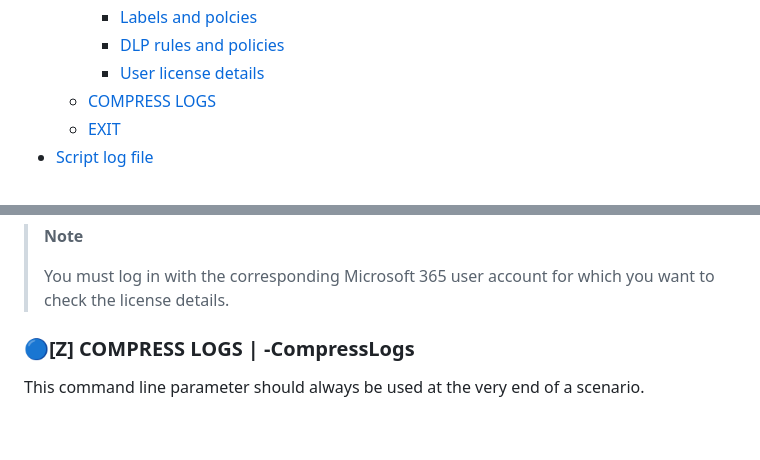
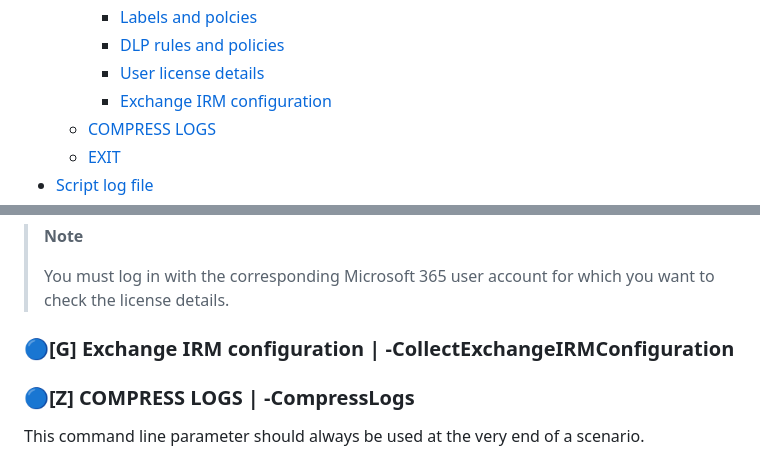
Before and after one commit to microsoft/ComplianceUtility, a Markdown page: Manuals/3.2.4/Manual.md, 2 parts joined by grey strips. Rendered like a GitHub page; blank space fills up the shorter version.

```diff
--- a/Manuals/3.2.4/Manual.md
+++ b/Manuals/3.2.4/Manual.md
@@ -30,6 +30,7 @@
      * [Labels and polcies](#labels-and-policies)
      * [DLP rules and policies](#dlp-rules-and-policies)
      * [User license details](#user-license-details)
+     * [Exchange IRM configuration](#exchange-irm-config)
    * [COMPRESS LOGS](#compress-logs)
    * [EXIT](#exit)
 * [Script log file](#script-log-file)
@@ -495,6 +496,13 @@ The results are written to log file [UserLicenseDetails.log](#user-license-log)
 > **Note**
 >
 > You must log in with the corresponding Microsoft 365 user account for which you want to check the license details.
+
+### 🔵[G] Exchange IRM configuration | -CollectExchangeIRMConfiguration <a name="exchange-irm-config"></a>
+
+
+
+
+
 ### 🔵[Z] COMPRESS LOGS | -CompressLogs <a name="compress-logs"></a>
 
 This command line parameter should always be used at the very end of a scenario.
```
